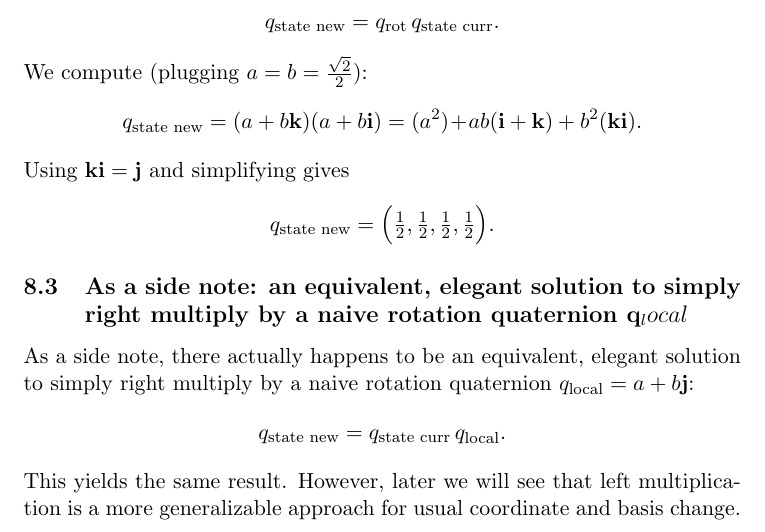
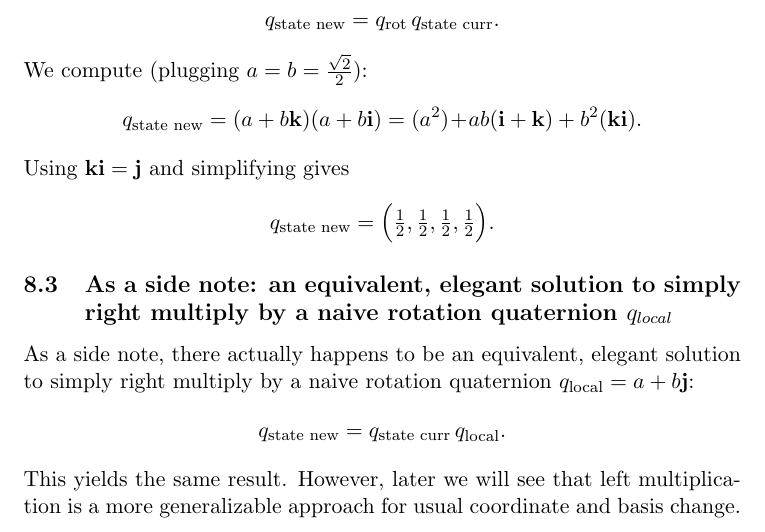
Before and after one commit to AlmostAPhysicist/Flapping-Wings, a LaTeX paper (Introduction/Quaternion-Introduction.tex): part of page 7 of 11, cut so that both start at the same text. Compiled offline with pdfLaTeX.

```diff
--- a/Introduction/Quaternion-Introduction.tex
+++ b/Introduction/Quaternion-Introduction.tex
@@ -276,7 +276,7 @@
 q_{\text{state new}} = \Big(\tfrac{1}{2},\tfrac{1}{2},\tfrac{1}{2},\tfrac{1}{2}\Big).
 \]
 
-\subsection{As a side note: an equivalent, elegant solution to simply right multiply by a naive rotation quaternion q_local}
+\subsection{As a side note: an equivalent, elegant solution to simply right multiply by a naive rotation quaternion $q_{local}$}
 As a side note, there actually happens to be an equivalent, elegant solution to simply right multiply by a naive rotation quaternion \(q_\text{local} = a + b\mathbf{j}\):
 \[
 q_{\text{state new}} = q_{\text{state curr}} \, q_\text{local}.
```
Also changed, not shown: Introduction/Quaternion-Introduction.pdf (added), 2 other files.
